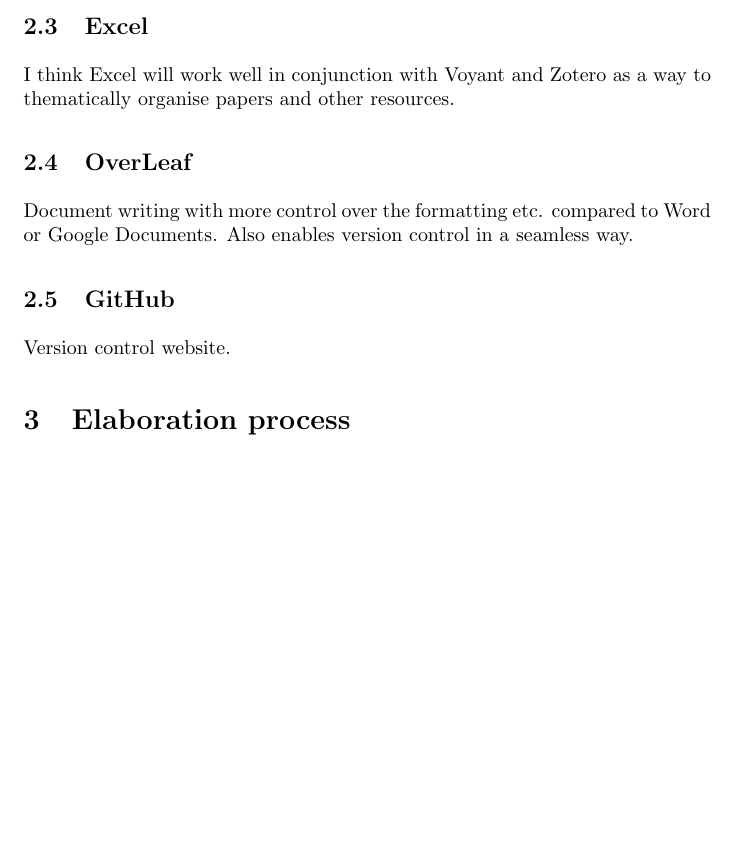
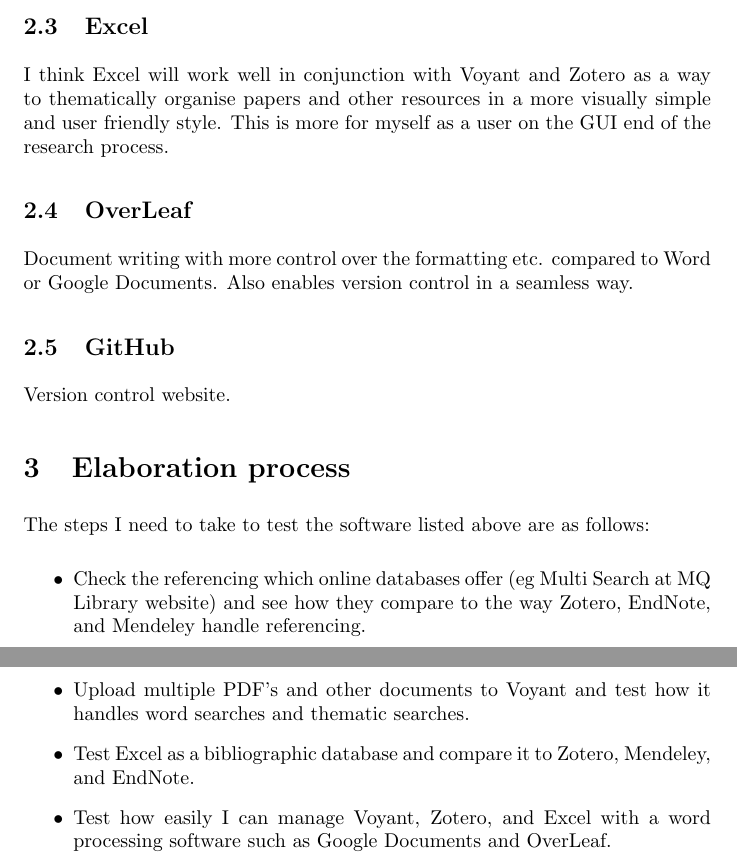
Before and after one commit to MQ-FOAR705/Amin-Elaboration-I, a LaTeX document (main.tex): part of page 2 of 2 before the commit and two parts of pages 2 and 3 of 3 after it, the two joined at a grey line, cut so that both start at the same text, the shorter picture padded with empty space. Compiled offline with pdfLaTeX.

Commit message:
Completion of Elaboration 1

```diff
--- a/main.tex
+++ b/main.tex
@@ -48,7 +48,7 @@
 
 \subsection{Excel}
 
-I think Excel will work well in conjunction with Voyant and Zotero as a way to thematically organise papers and other resources.
+I think Excel will work well in conjunction with Voyant and Zotero as a way to thematically organise papers and other resources in a more visually simple and user friendly style. This is more for myself as a user on the GUI end of the research process.
 
 \subsection{OverLeaf}
 
@@ -60,8 +60,13 @@
 
 \section{Elaboration process}
 
+The steps I need to take to test the software listed above are as follows:
+
 \begin{itemize}
-    \item
+    \item Check the referencing which online databases offer (eg Multi Search at MQ Library website) and see how they compare to the way Zotero, EndNote, and Mendeley handle referencing.
+    \item Upload multiple PDF's and other documents to Voyant and test how it handles word searches and thematic searches.
+    \item Test Excel as a bibliographic database and compare it to Zotero, Mendeley, and EndNote.
+    \item Test how easily I can manage Voyant, Zotero, and Excel with a word processing software such as Google Documents and OverLeaf.
 \end{itemize}
 
 \end{document}
```
